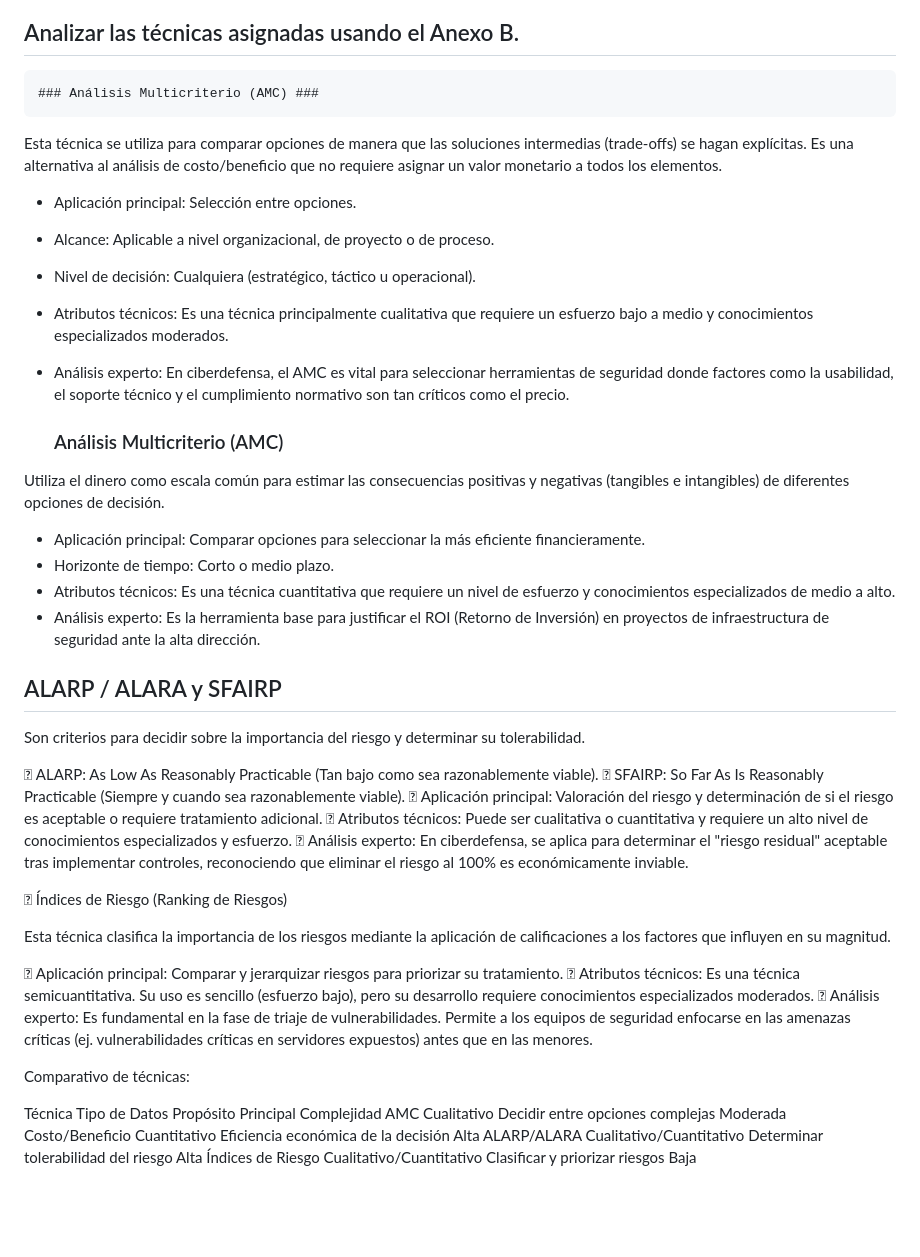
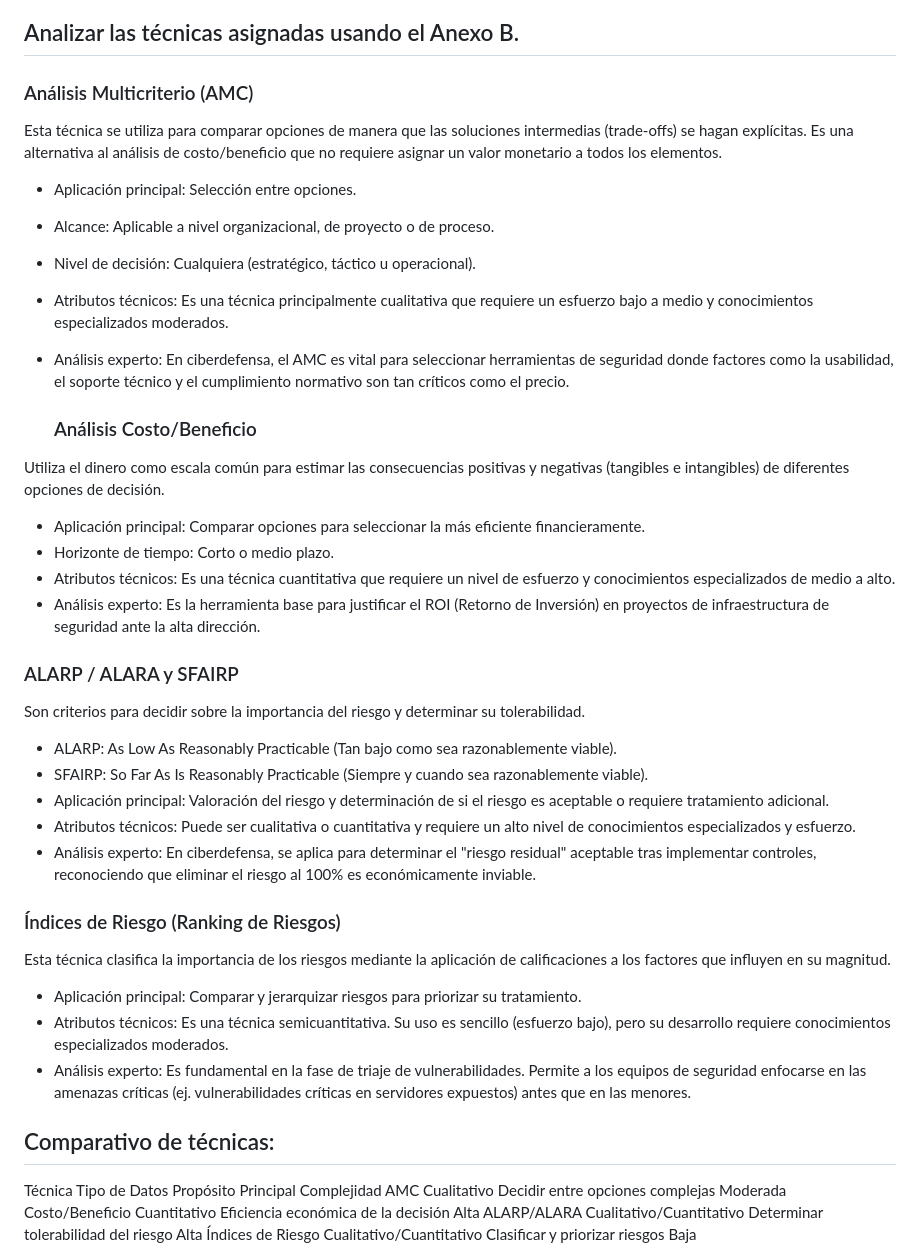
Before and after one commit to jaiderospina/Gestion_Ciberseguridad_2025_2, a Markdown page: GESTION-RIESGO/TRABAJO_2/Grupo_4.md, the part around the change. GitHub-like rendering; blank space fills up the shorter version.

```diff
--- a/GESTION-RIESGO/TRABAJO_2/Grupo_4.md
+++ b/GESTION-RIESGO/TRABAJO_2/Grupo_4.md
@@ -4,7 +4,7 @@
 
 ## Analizar las técnicas asignadas usando el Anexo B. ##
 
-    ### Análisis Multicriterio (AMC) ###
+### Análisis Multicriterio (AMC) ###
 
 Esta técnica se utiliza para comparar opciones de manera que las soluciones intermedias (trade-offs) se hagan explícitas. Es una alternativa al análisis de costo/beneficio que no requiere asignar un valor monetario a todos los elementos.
 
@@ -15,7 +15,7 @@ Esta técnica se utiliza para comparar opciones de manera que las soluciones int
 * Análisis experto: En ciberdefensa, el AMC es vital para seleccionar herramientas de seguridad donde factores como la usabilidad, el soporte técnico y el cumplimiento normativo son tan críticos como el precio.
 
 
-  ###	Análisis Multicriterio (AMC) ###
+  ### Análisis Costo/Beneficio  ###
 
 Utiliza el dinero como escala común para estimar las consecuencias positivas y negativas (tangibles e intangibles) de diferentes opciones de decisión.
 
@@ -24,25 +24,25 @@ Utiliza el dinero como escala común para estimar las consecuencias positivas y
 * Atributos técnicos: Es una técnica cuantitativa que requiere un nivel de esfuerzo y conocimientos especializados de medio a alto.
 *	Análisis experto: Es la herramienta base para justificar el ROI (Retorno de Inversión) en proyectos de infraestructura de seguridad ante la alta dirección.
 
- ## ALARP / ALARA y SFAIRP ##
+ ### ALARP / ALARA y SFAIRP ###
 
 Son criterios para decidir sobre la importancia del riesgo y determinar su tolerabilidad.
 
-	ALARP: As Low As Reasonably Practicable (Tan bajo como sea razonablemente viable).
-	SFAIRP: So Far As Is Reasonably Practicable (Siempre y cuando sea razonablemente viable).
-	Aplicación principal: Valoración del riesgo y determinación de si el riesgo es aceptable o requiere tratamiento adicional.
-	Atributos técnicos: Puede ser cualitativa o cuantitativa y requiere un alto nivel de conocimientos especializados y esfuerzo.
-	Análisis experto: En ciberdefensa, se aplica para determinar el "riesgo residual" aceptable tras implementar controles, reconociendo que eliminar el riesgo al 100% es económicamente inviable.
+*	ALARP: As Low As Reasonably Practicable (Tan bajo como sea razonablemente viable).
+*	SFAIRP: So Far As Is Reasonably Practicable (Siempre y cuando sea razonablemente viable).
+*	Aplicación principal: Valoración del riesgo y determinación de si el riesgo es aceptable o requiere tratamiento adicional.
+*	Atributos técnicos: Puede ser cualitativa o cuantitativa y requiere un alto nivel de conocimientos especializados y esfuerzo.
+*	Análisis experto: En ciberdefensa, se aplica para determinar el "riesgo residual" aceptable tras implementar controles, reconociendo que eliminar el riesgo al 100% es económicamente inviable.
 
-	Índices de Riesgo (Ranking de Riesgos)
+###	Índices de Riesgo (Ranking de Riesgos) ###
 
 Esta técnica clasifica la importancia de los riesgos mediante la aplicación de calificaciones a los factores que influyen en su magnitud.
 
-	Aplicación principal: Comparar y jerarquizar riesgos para priorizar su tratamiento.
-	Atributos técnicos: Es una técnica semicuantitativa. Su uso es sencillo (esfuerzo bajo), pero su desarrollo requiere conocimientos especializados moderados.
-	Análisis experto: Es fundamental en la fase de triaje de vulnerabilidades. Permite a los equipos de seguridad enfocarse en las amenazas críticas (ej. vulnerabilidades críticas en servidores expuestos) antes que en las menores.
+*	Aplicación principal: Comparar y jerarquizar riesgos para priorizar su tratamiento.
+*	Atributos técnicos: Es una técnica semicuantitativa. Su uso es sencillo (esfuerzo bajo), pero su desarrollo requiere conocimientos especializados moderados.
+*	Análisis experto: Es fundamental en la fase de triaje de vulnerabilidades. Permite a los equipos de seguridad enfocarse en las amenazas críticas (ej. vulnerabilidades críticas en servidores expuestos) antes que en las menores.
 
-Comparativo de técnicas:
+## Comparativo de técnicas: ##
 
 Técnica	Tipo de Datos	Propósito Principal	Complejidad
 AMC	Cualitativo	Decidir entre opciones complejas 	Moderada
```
